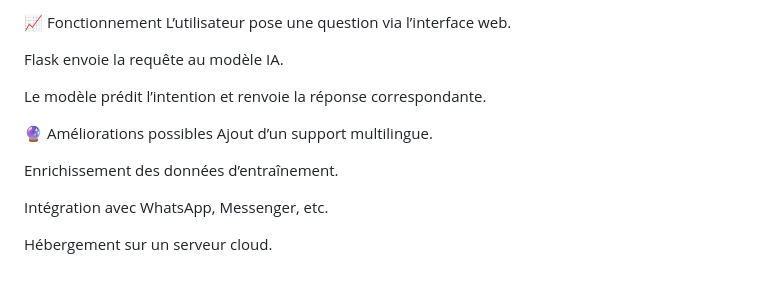
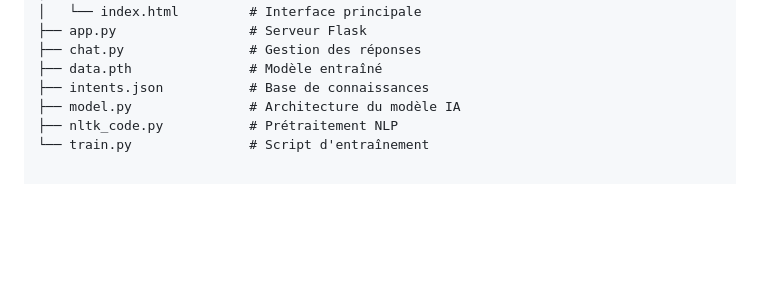
Before and after one commit to Alidou26/Stage_ChatBot, a Markdown page: README.md, the part around one of its changes. Rendered like a GitHub page; blank space fills up the shorter version.

```diff
--- a/README.md
+++ b/README.md
@@ -86,15 +75,8 @@ http://127.0.0.1:5000/
-📈 Fonctionnement
-L’utilisateur pose une question via l’interface web.
-
-Flask envoie la requête au modèle IA.
-
-Le modèle prédit l’intention et renvoie la réponse correspondante.
-
-🔮 Améliorations possibles
-Ajout d’un support multilingue.
-
-Enrichissement des données d’entraînement.
-
-Intégration avec WhatsApp, Messenger, etc.
-
-Hébergement sur un serveur cloud.
+│   └── index.html         # Interface principale
+├── app.py                 # Serveur Flask
+├── chat.py                # Gestion des réponses
+├── data.pth               # Modèle entraîné
+├── intents.json           # Base de connaissances
+├── model.py               # Architecture du modèle IA
+├── nltk_code.py           # Prétraitement NLP
+└── train.py               # Script d'entraînement
```
Also changed, not shown: other parts of README.md (+59 -70 lines).
